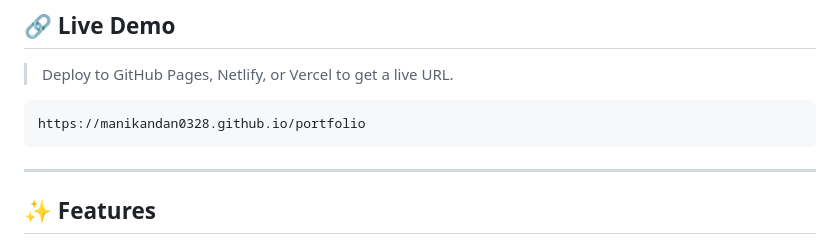
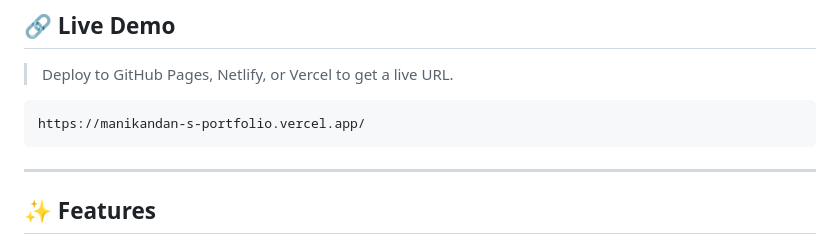
Before and after one commit to Manikandan0328/manikandan-s-portfolio, a Markdown page: README.md, the part around the change. Rendered like a GitHub page.

````diff
--- a/README.md
+++ b/README.md
@@ -40,7 +40,7 @@ This is a fully responsive, production-ready personal portfolio website for **Ma
 > Deploy to GitHub Pages, Netlify, or Vercel to get a live URL.
 
 ```
-https://manikandan0328.github.io/portfolio
+https://manikandan-s-portfolio.vercel.app/
 ```
 
 ---
````
